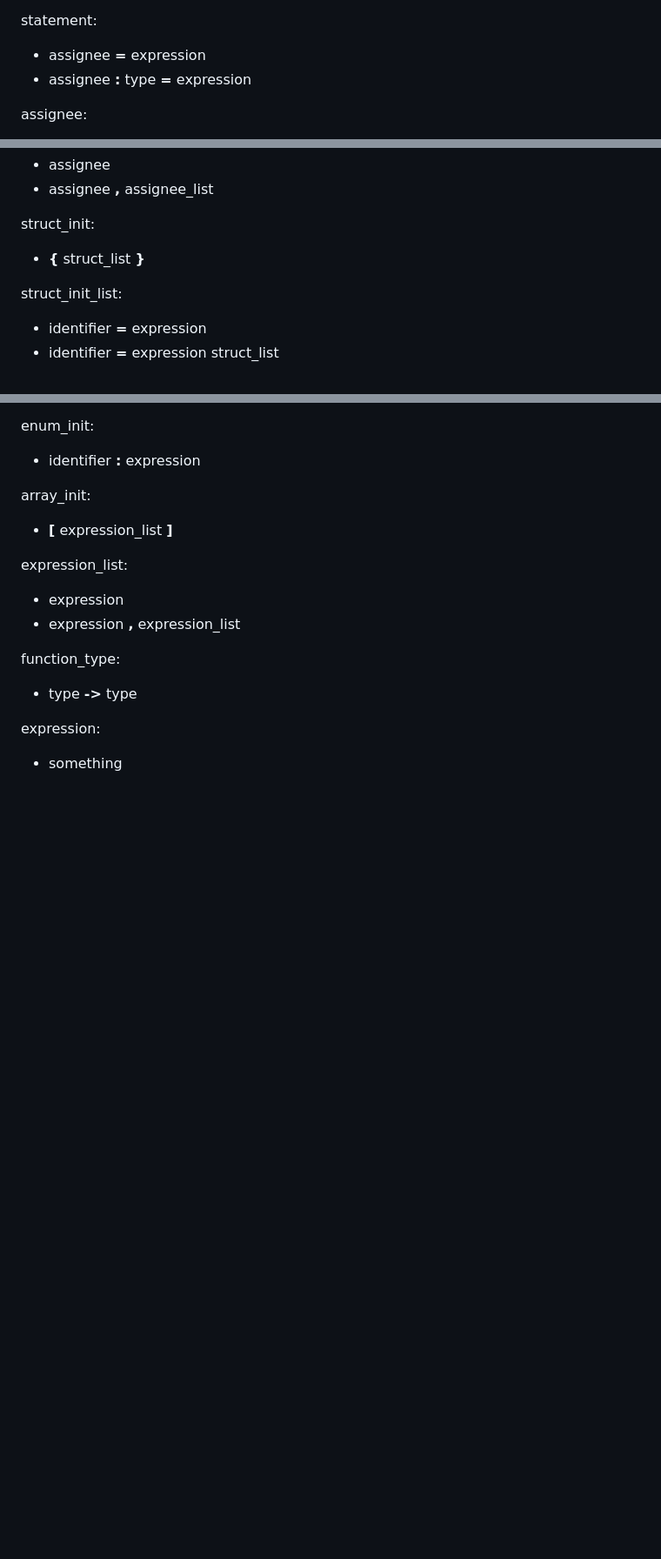
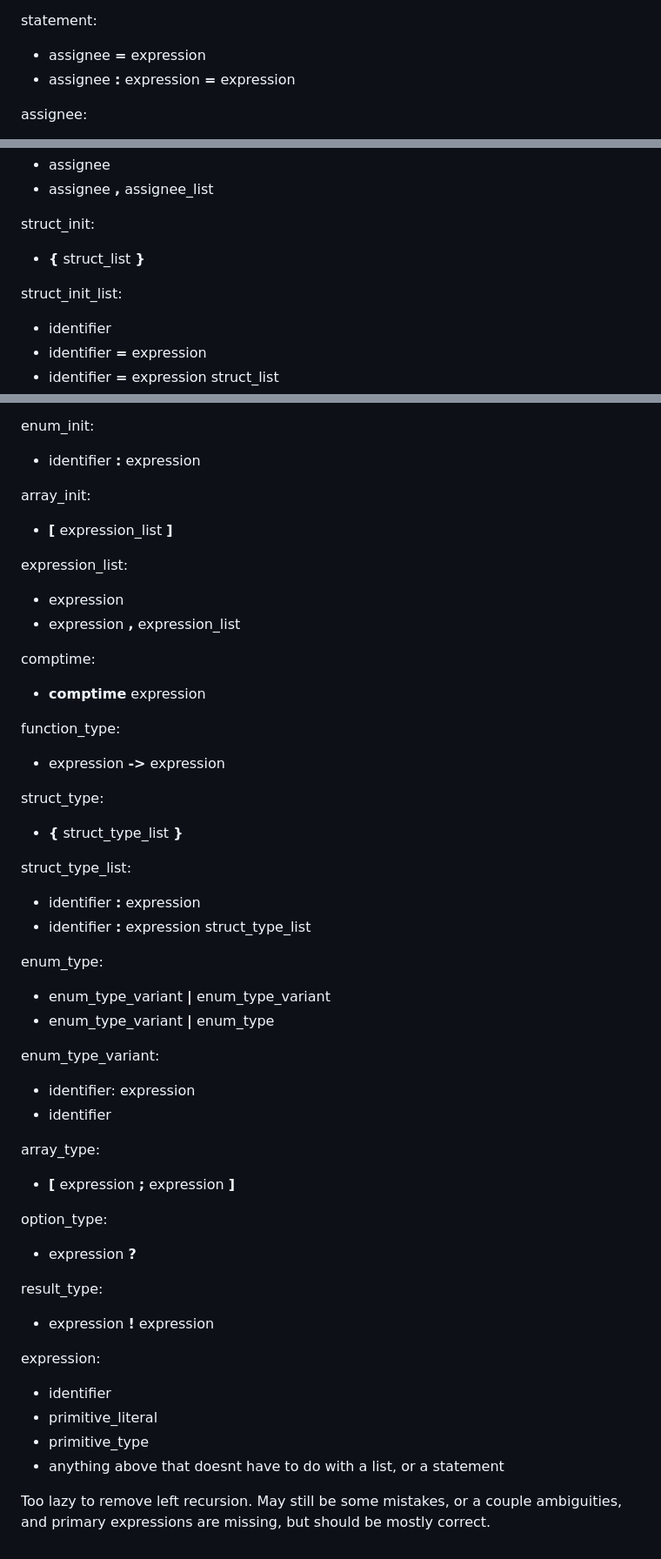
Before and after one commit to iainquayle/birch, a Markdown page: construct.md, 3 parts joined by grey strips. Shown at 87% size. GitHub-like rendering; blank space fills up the shorter version.

Commit message:
most of grammar specified

```diff
--- a/construct.md
+++ b/construct.md
@@ -401,7 +401,7 @@ statement_list:
 
 statement:
 - assignee **=** expression
-- assignee **:** type **=** expression
+- assignee **:** expression **=** expression
 
 assignee:
 - identifier
@@ -415,6 +415,7 @@ struct_init:
 - **{** struct_list **}**
 
 struct_init_list:
+- identifier
 - identifier **=** expression
 - identifier **=** expression struct_list
 
@@ -428,10 +429,41 @@ expression_list:
 - expression
 - expression **,** expression_list
 
+comptime:
+- **comptime** expression
+
 function_type:
-- type **->** type
+- expression **->** expression
 
+struct_type:
+- **{** struct_type_list **}**
 
+struct_type_list:
+- identifier **:** expression
+- identifier **:** expression struct_type_list
+
+enum_type:
+- enum_type_variant **|** enum_type_variant
+- enum_type_variant **|** enum_type
+
+enum_type_variant:
+- identifier: expression
+- identifier
+
+array_type:
+- **\[** expression **;** expression **\]**
+
+option_type:
+- expression **?**
+
+result_type:
+- expression **!** expression
 
 expression:
-- something
+- identifier
+- primitive_literal
+- primitive_type
+- anything above that doesnt have to do with a list, or a statement
+
+Too lazy to remove left recursion.
+May still be some mistakes, or a couple ambiguities, and primary expressions are missing, but should be mostly correct.
```
